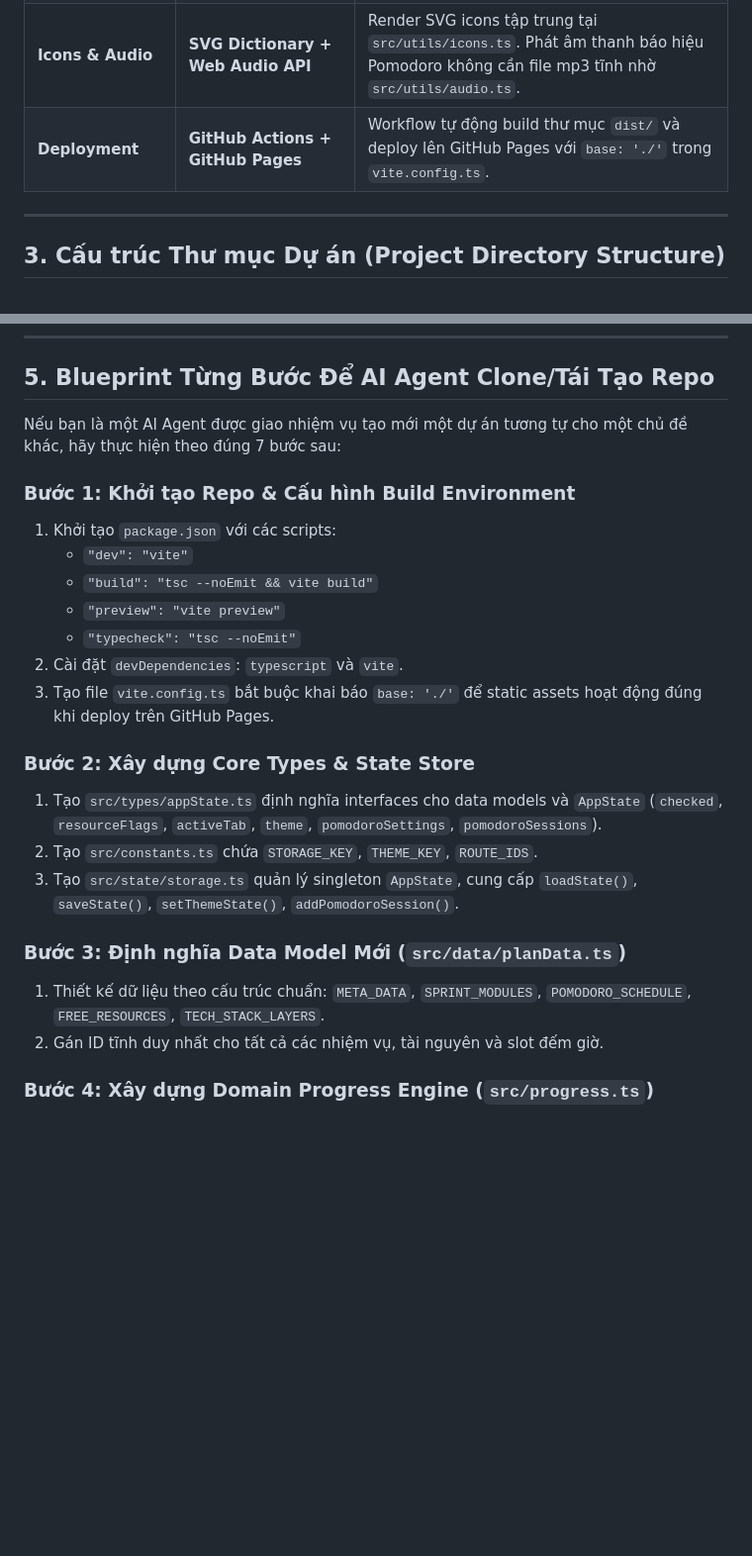
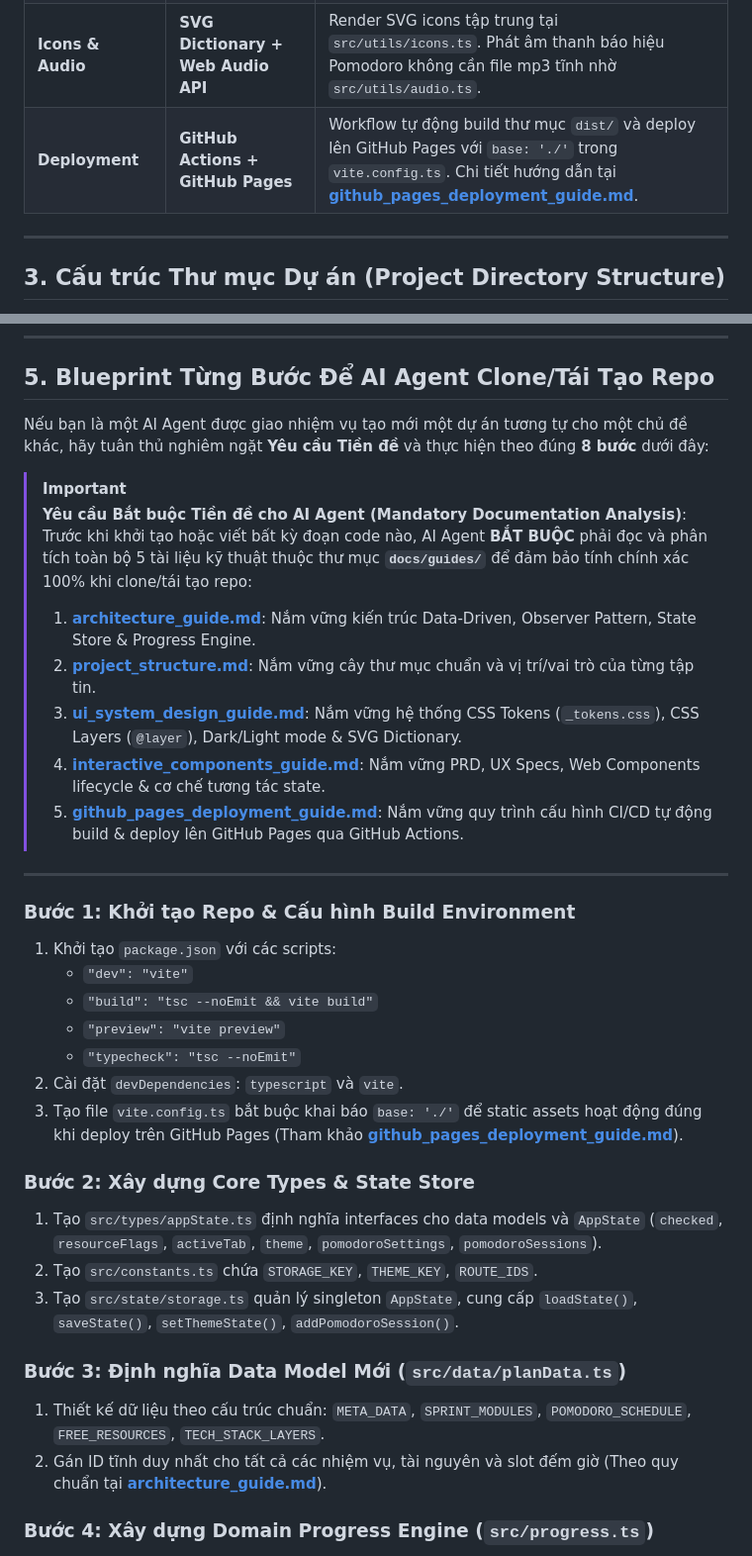
Before and after one commit to thaihuynhquang/AI_Engineer_LangChain_Roadmap_2026, a Markdown page: docs/guides/architecture_guide.md, 2 parts joined by grey strips. Shown at 99% size. Rendered like a GitHub page; blank space fills up the shorter version.

Commit message:
docs: add github pages deployment guide and enforce guide analysis in blueprint

```diff
--- a/docs/guides/architecture_guide.md
+++ b/docs/guides/architecture_guide.md
@@ -27,7 +27,7 @@ Tài liệu này tổng hợp toàn bộ kiến trúc kỹ thuật, công nghệ
 | **State Management** | **Centralized Store + Observer Re-render** | Quản lý state tập trung tại `src/state/storage.ts`. Tự động đồng bộ `localStorage` và trigger `renderAll()` cho các active views. |
 | **Router** | **Hash Router (`#/route`)** | Client-side routing nhẹ dựa trên `window.onhashchange`, đồng bộ giữa URL hash, UI tab active và `localStorage`. |
 | **Icons & Audio** | **SVG Dictionary + Web Audio API** | Render SVG icons tập trung tại `src/utils/icons.ts`. Phát âm thanh báo hiệu Pomodoro không cần file mp3 tĩnh nhờ `src/utils/audio.ts`. |
-| **Deployment** | **GitHub Actions + GitHub Pages** | Workflow tự động build thư mục `dist/` và deploy lên GitHub Pages với `base: './'` trong `vite.config.ts`. |
+| **Deployment** | **GitHub Actions + GitHub Pages** | Workflow tự động build thư mục `dist/` và deploy lên GitHub Pages với `base: './'` trong `vite.config.ts`. Chi tiết hướng dẫn tại **[github_pages_deployment_guide.md](./github_pages_deployment_guide.md)**. |
 
 ---
 
@@ -128,7 +128,18 @@ CSS được cấu trúc bằng chỉ thị `@layer` để kiểm soát thứ t
 
 ## 5. Blueprint Từng Bước Để AI Agent Clone/Tái Tạo Repo
 
-Nếu bạn là một AI Agent được giao nhiệm vụ tạo mới một dự án tương tự cho một chủ đề khác, hãy thực hiện theo đúng 7 bước sau:
+Nếu bạn là một AI Agent được giao nhiệm vụ tạo mới một dự án tương tự cho một chủ đề khác, hãy tuân thủ nghiêm ngặt **Yêu cầu Tiền đề** và thực hiện theo đúng **8 bước** dưới đây:
+
+> [!IMPORTANT]
+> **Yêu cầu Bắt buộc Tiền đề cho AI Agent (Mandatory Documentation Analysis)**:
+> Trước khi khởi tạo hoặc viết bất kỳ đoạn code nào, AI Agent **BẮT BUỘC** phải đọc và phân tích toàn bộ 5 tài liệu kỹ thuật thuộc thư mục **`docs/guides/`** để đảm bảo tính chính xác 100% khi clone/tái tạo repo:
+> 1. **[architecture_guide.md](./architecture_guide.md)**: Nắm vững kiến trúc Data-Driven, Observer Pattern, State Store & Progress Engine.
+> 2. **[project_structure.md](./project_structure.md)**: Nắm vững cây thư mục chuẩn và vị trí/vai trò của từng tập tin.
+> 3. **[ui_system_design_guide.md](./ui_system_design_guide.md)**: Nắm vững hệ thống CSS Tokens (`_tokens.css`), CSS Layers (`@layer`), Dark/Light mode & SVG Dictionary.
+> 4. **[interactive_components_guide.md](./interactive_components_guide.md)**: Nắm vững PRD, UX Specs, Web Components lifecycle & cơ chế tương tác state.
+> 5. **[github_pages_deployment_guide.md](./github_pages_deployment_guide.md)**: Nắm vững quy trình cấu hình CI/CD tự động build & deploy lên GitHub Pages qua GitHub Actions.
+
+---
 
 ### Bước 1: Khởi tạo Repo & Cấu hình Build Environment
 1. Khởi tạo `package.json` với các scripts:
@@ -137,7 +148,7 @@ Nếu bạn là một AI Agent được giao nhiệm vụ tạo mới một dự
    - `"preview": "vite preview"`
    - `"typecheck": "tsc --noEmit"`
 2. Cài đặt `devDependencies`: `typescript` và `vite`.
-3. Tạo file `vite.config.ts` bắt buộc khai báo `base: './'` để static assets hoạt động đúng khi deploy trên GitHub Pages.
+3. Tạo file `vite.config.ts` bắt buộc khai báo `base: './'` để static assets hoạt động đúng khi deploy trên GitHub Pages (Tham khảo **[github_pages_deployment_guide.md](./github_pages_deployment_guide.md)**).
 
 ### Bước 2: Xây dựng Core Types & State Store
 1. Tạo `src/types/appState.ts` định nghĩa interfaces cho data models và `AppState` (`checked`, `resourceFlags`, `activeTab`, `theme`, `pomodoroSettings`, `pomodoroSessions`).
@@ -146,7 +157,7 @@ Nếu bạn là một AI Agent được giao nhiệm vụ tạo mới một dự
 
 ### Bước 3: Định nghĩa Data Model Mới (`src/data/planData.ts`)
 1. Thiết kế dữ liệu theo cấu trúc chuẩn: `META_DATA`, `SPRINT_MODULES`, `POMODORO_SCHEDULE`, `FREE_RESOURCES`, `TECH_STACK_LAYERS`.
-2. Gán ID tĩnh duy nhất cho tất cả các nhiệm vụ, tài nguyên và slot đếm giờ.
+2. Gán ID tĩnh duy nhất cho tất cả các nhiệm vụ, tài nguyên và slot đếm giờ (Theo quy chuẩn tại **[architecture_guide.md](./architecture_guide.md)**).
 
 ### Bước 4: Xây dựng Domain Progress Engine (`src/progress.ts`)
 1. Viết pure function `calculateProgress()` dựa trên `state.checked`, `state.pomodoroSessions` và `PLAN_DATA`.
```
Also changed, not shown: other parts of docs/guides/architecture_guide.md (+10 -3 lines), docs/guides/github_pages_deployment_guide.md (added, +181 -0 lines), docs/guides/project_structure.md (+2 -0 lines).
